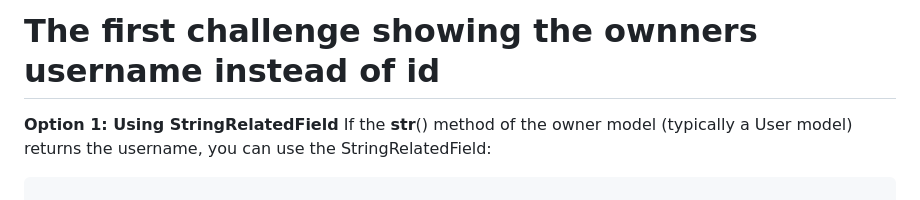
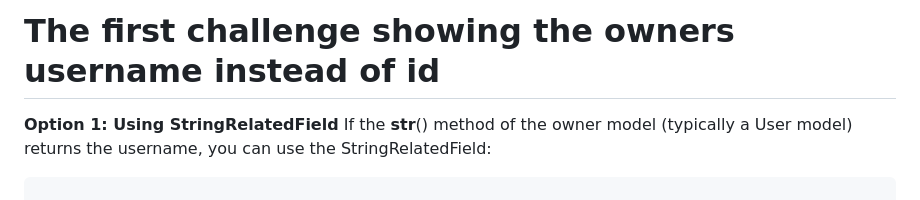
Before and after one commit to tahamusvi/quera-solutions, a Markdown page: questions/21212/hints.md, the part around the change. GitHub-like rendering.

Commit message:
md modified

```diff
--- a/questions/21212/hints.md
+++ b/questions/21212/hints.md
@@ -1,4 +1,4 @@
-# The first challenge showing the ownners username instead of id
+# The first challenge showing the owners username instead of id
 
 **Option 1: Using StringRelatedField**
 If the __str__() method of the owner model (typically a User model) returns the username, you can use the StringRelatedField:
```
